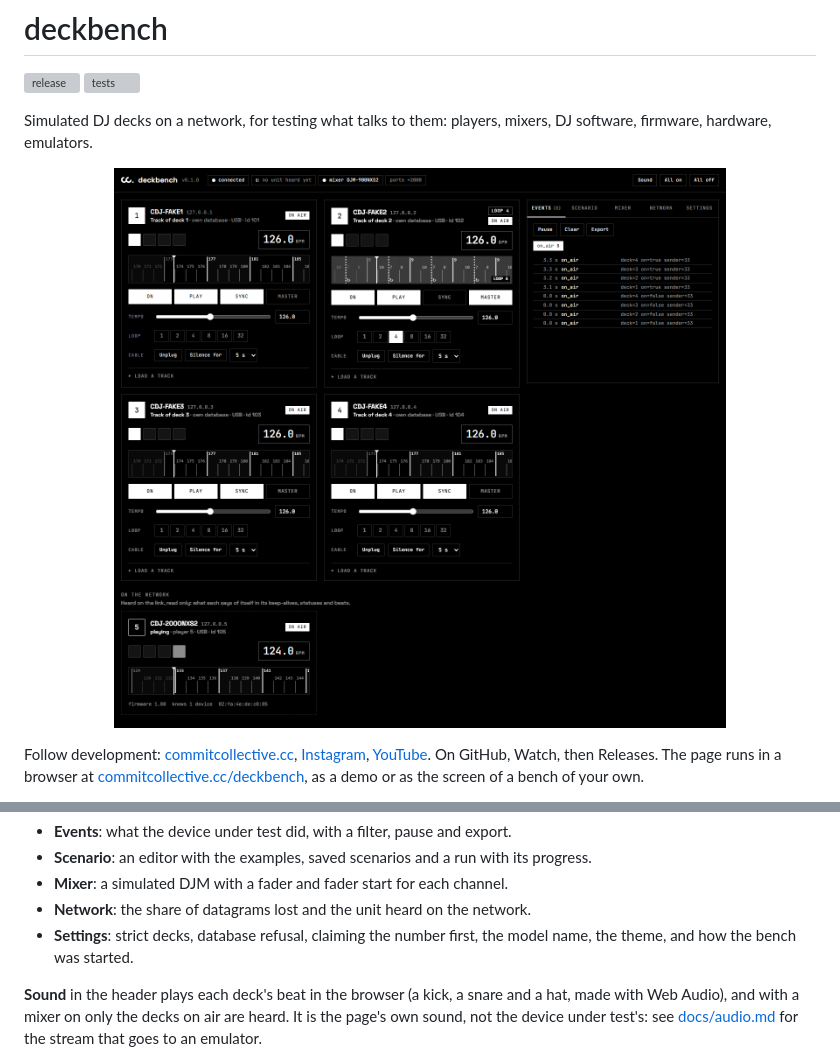
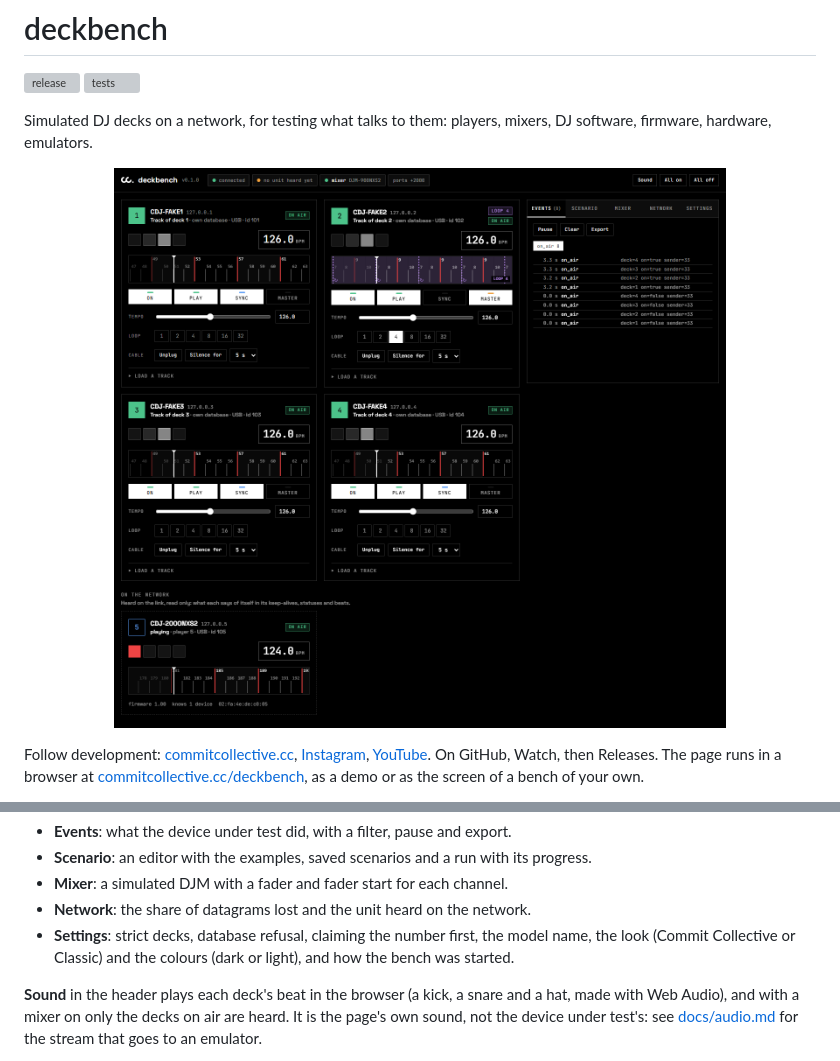
Before and after one commit to commit-collective/deckbench, a Markdown page: README.md, 2 parts joined by grey strips. Rendered like a GitHub page; pictures changed too: docs/img/hero.png; grey boxes are pictures that could not be loaded.

```diff
--- a/README.md
+++ b/README.md
@@ -42,7 +42,7 @@ track (its id, title, BPM, the deck whose database it comes from and the slot).
 - **Scenario**: an editor with the examples, saved scenarios and a run with its progress.
 - **Mixer**: a simulated DJM with a fader and fader start for each channel.
 - **Network**: the share of datagrams lost and the unit heard on the network.
-- **Settings**: strict decks, database refusal, claiming the number first, the model name, the theme, and how the bench was started.
+- **Settings**: strict decks, database refusal, claiming the number first, the model name, the look (Commit Collective or Classic) and the colours (dark or light), and how the bench was started.
 
 **Sound** in the header plays each deck's beat in the browser (a kick, a snare and a hat, made with Web Audio), and with a mixer on only the
 decks on air are heard. It is the page's own sound, not the device under test's: see [docs/audio.md](docs/audio.md) for the stream that goes to an emulator.
```
Also changed, not shown: CHANGELOG.md (+5 -2 lines), 3 other files.
